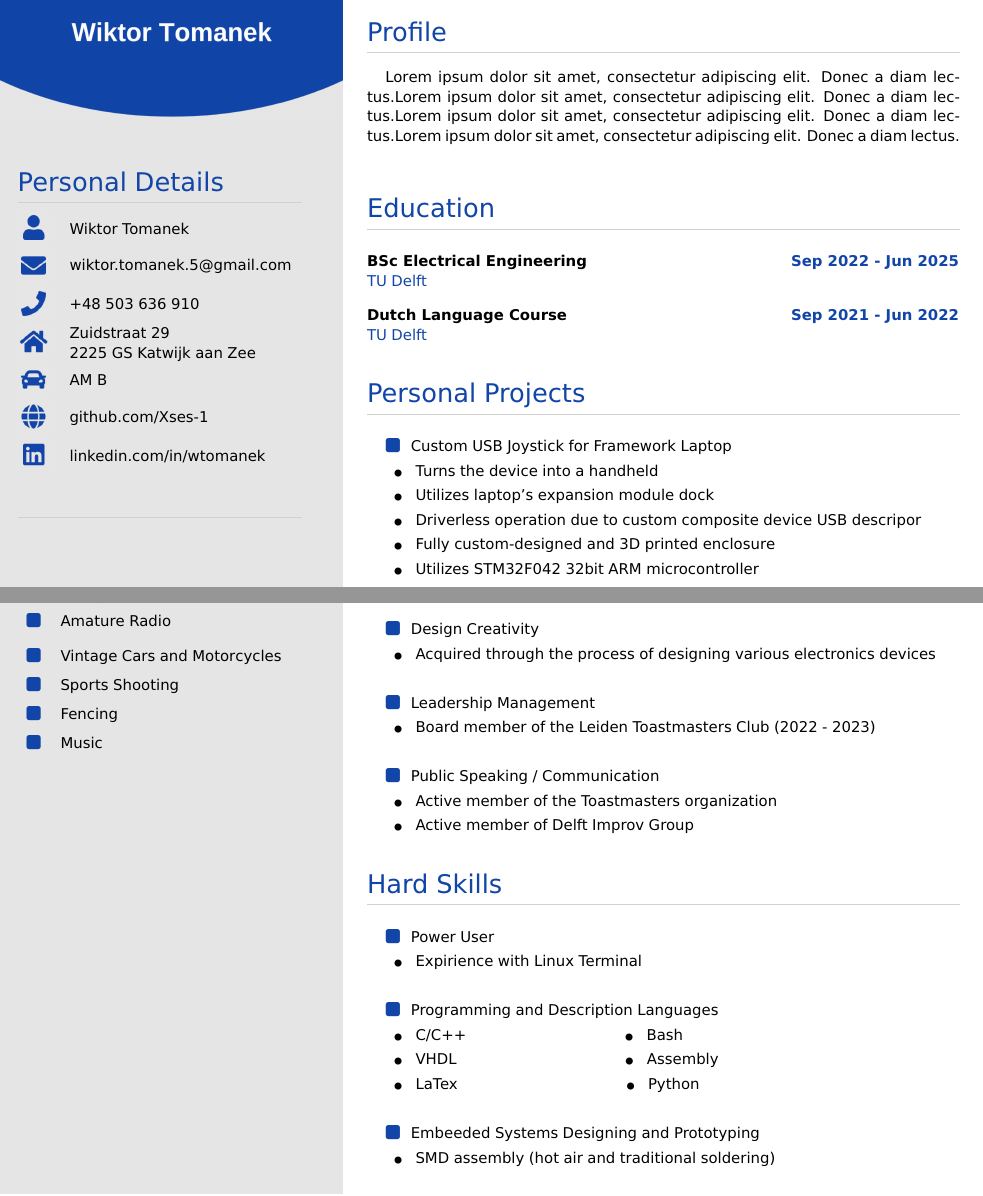
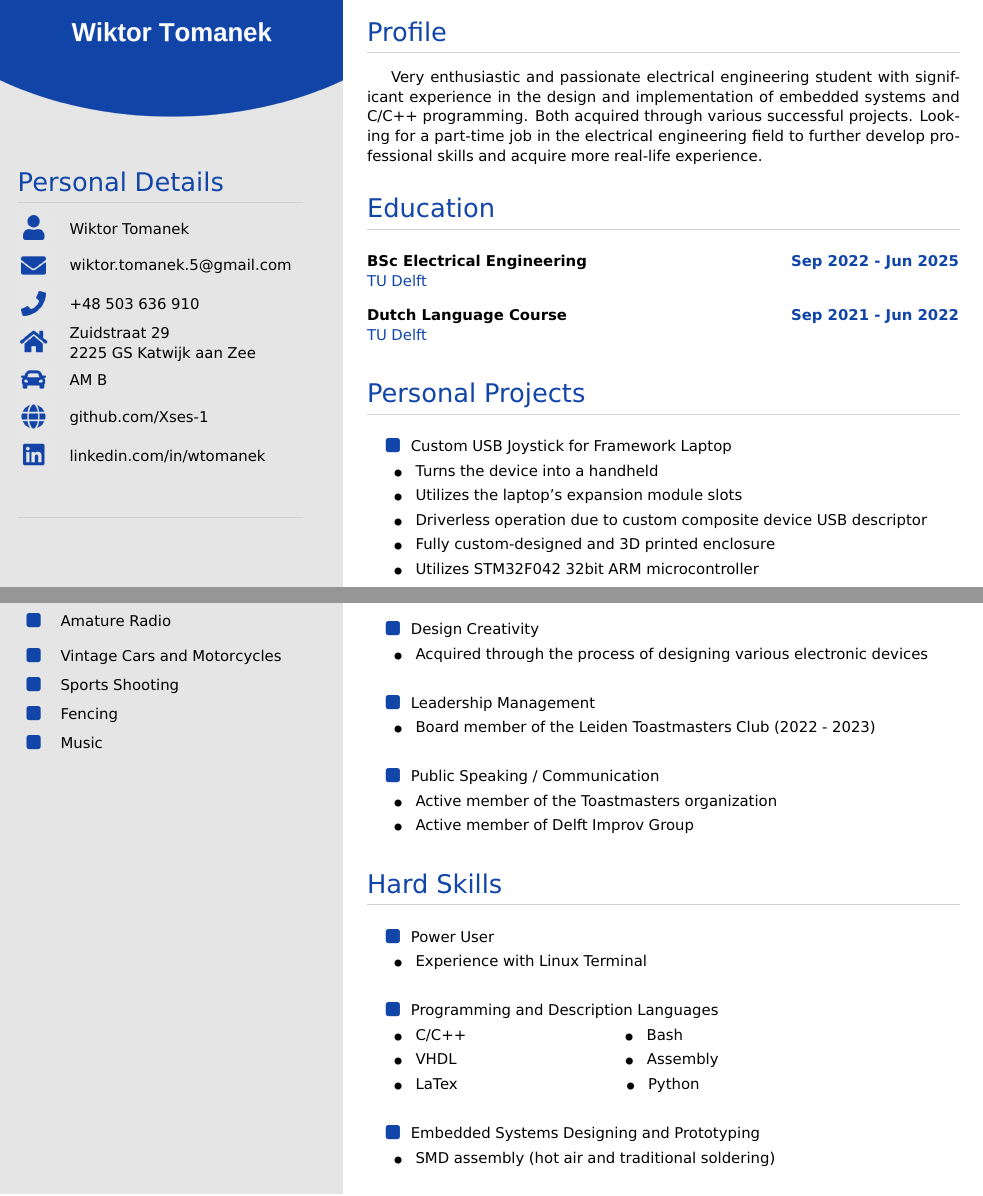
Before and after one commit to Xses-1/Resume, a LaTeX document (main.tex): two parts of pages 1 and 2 of 2, joined at a grey line, cut so that both start at the same text. Compiled offline with pdfLaTeX.

```diff
--- a/main.tex
+++ b/main.tex
@@ -228,9 +228,13 @@
 
 	\section*{Profile}
 	\vspace{2mm}
-	\phantom{aa}\lorem\lorem\lorem\lorem
+	\phantom{aa}
+	Very enthusiastic and passionate electrical engineering student with significant
+	experience in the design and implementation of embedded systems and C/C++ programming.
+	Both acquired through various successful projects. Looking for a part-time job in
+	the electrical engineering field to further develop professional skills and acquire
+	more real-life experience.
 
-	\bigskip
 	\bigskip
 
 	\section*{Education}
@@ -267,11 +271,11 @@
 		& \hspace{2mm} Turns the device into a handheld \\[1mm]
 
 		\phantom{x}\tiny\phantom{xx}\faCircle
-		& \hspace{2mm} Utilizes laptop's expansion module dock \\[1mm]
+		& \hspace{2mm} Utilizes the laptop's expansion module slots \\[1mm]
 
 		\phantom{x}\tiny\phantom{xx}\faCircle
 		& \hspace{2mm} Driverless operation due to custom composite
-							device USB descripor \\[1mm]
+							device USB descriptor \\[1mm]
 
 		\phantom{x}\tiny\phantom{xx}\faCircle
 		& \hspace{2mm} Fully custom-designed and 3D printed enclosure \\[1mm]
@@ -400,7 +404,7 @@
 
 		\phantom{x}\tiny\phantom{xx}\faCircle
 		& \hspace{2mm} Acquired through the process of designing
-						various electronics devices \\[1mm]
+						various electronic devices \\[1mm]
 
 		\\[1mm]
 
@@ -437,7 +441,7 @@
 		& \hspace{1mm} Power User \\[1mm]
 
 		\phantom{x}\tiny\phantom{xx}\faCircle
-		& \hspace{2mm} Expirience with Linux Terminal \\[1mm]
+		& \hspace{2mm} Experience with Linux Terminal \\[1mm]
 
 		\\[1mm]
 
@@ -464,7 +468,7 @@
 
 
 		\icon{\faSquare}{Blue}{}
-		& \hspace{1mm} Embeeded Systems Designing and Prototyping \\[1mm]
+		& \hspace{1mm} Embedded Systems Designing and Prototyping \\[1mm]
 
 		\phantom{x}\tiny\phantom{xx}\faCircle
 		& \hspace{2mm} SMD assembly (hot air and traditional soldering) \\[1mm]
```
Also changed, not shown: README.md, figures/1.png (added), figures/2.png (added), main.pdf, 1 other file.
